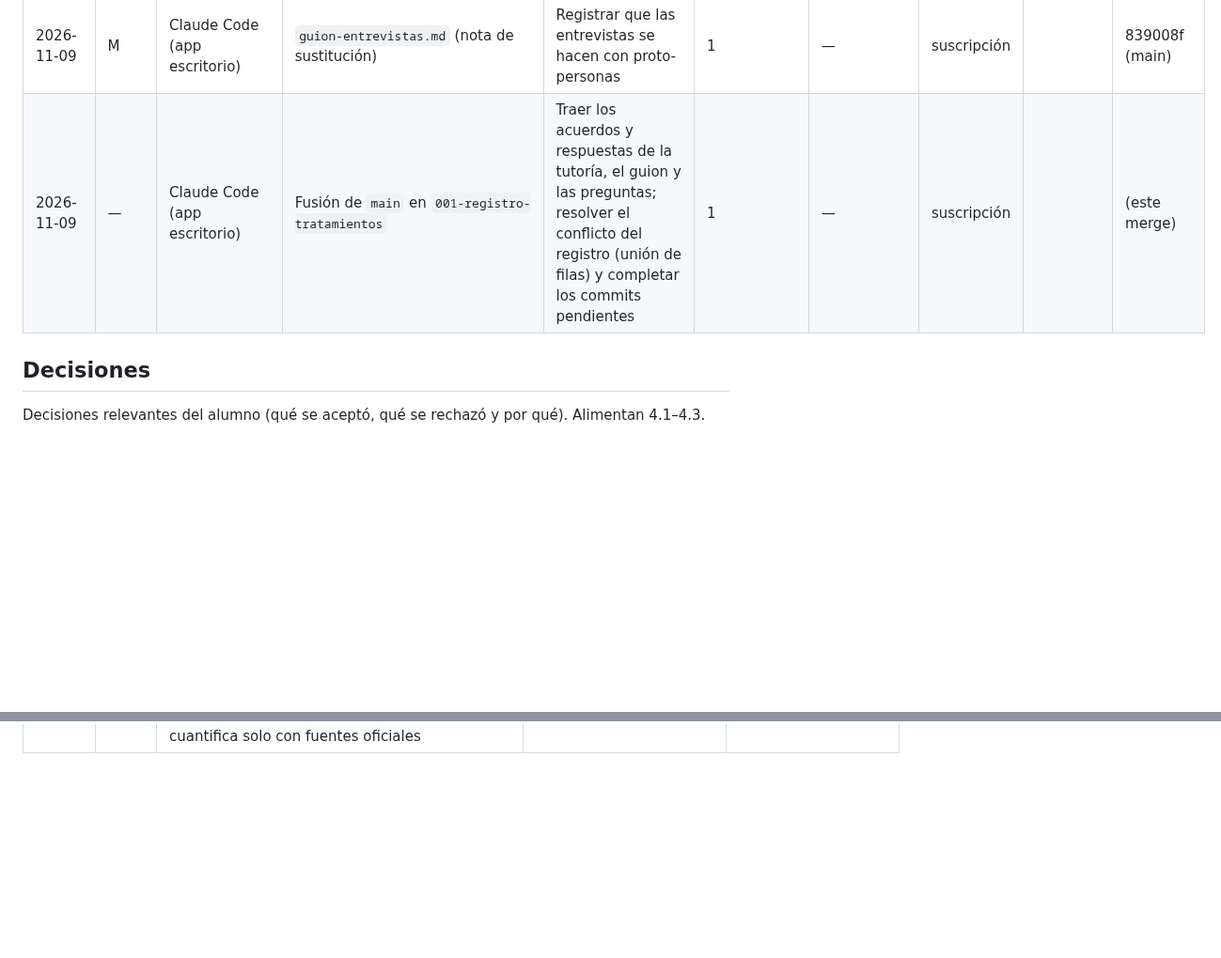
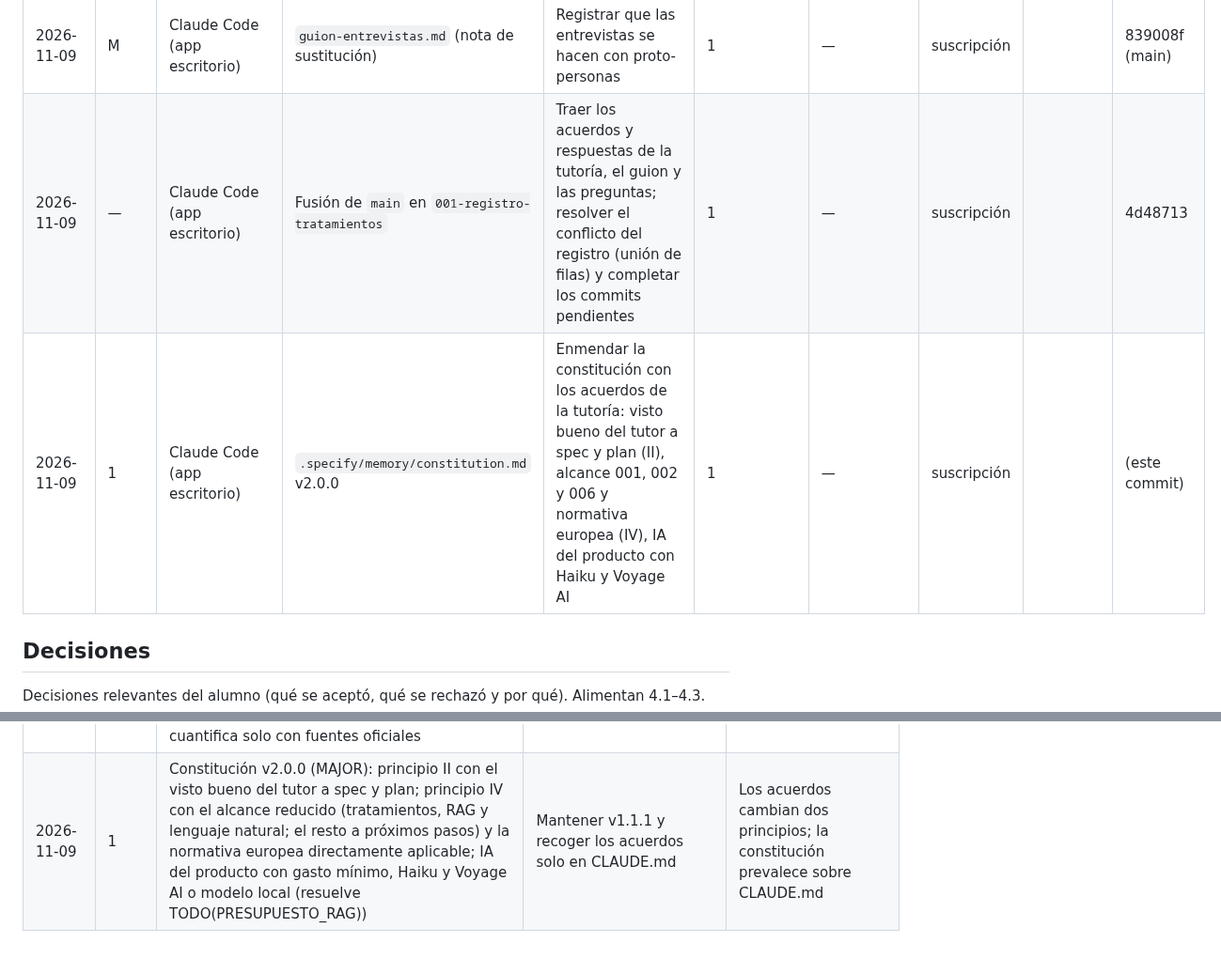
Before and after one commit to Frandelgado01/DelgadoRodriguezFranciscoJavier-TFG, a Markdown page: docs/proceso/registro-iteraciones.md, 2 parts joined by grey strips. Shown at 94% size. Drawn GitHub-style; blank space fills up the shorter version.

```diff
--- a/docs/proceso/registro-iteraciones.md
+++ b/docs/proceso/registro-iteraciones.md
@@ -58,7 +58,8 @@ cada sesión.
 | 2026-11-09 | — | Claude Code (app escritorio) | `CLAUDE.md`, `indice.md`, `hoja-de-ruta.md`, `pendientes-tutor.md` (18–20), capítulos 2 y 6 de la memoria (secciones "Tecnologías del producto" y "Próximos pasos") | Recoger los acuerdos de la tutoría: alcance 001, 002 y 006; entrevistas sintéticas; comparativa de tecnologías en el estado del arte | 1 | — | suscripción | | 231501f (main) |
 | 2026-11-09 | — | Claude Code (app escritorio) | `pendientes-tutor.md` (respuestas 14–17), `CLAUDE.md`, `forma-de-trabajo.md` (revisión del tutor), `indice.md`, capítulo 5 (nueva sección de infraestructura LLM) y anexo D (declaración de IA) | Recoger las respuestas del tutor a las preguntas 14–17 y propagarlas | 1 | — | suscripción | | b0cd854 (main) |
 | 2026-11-09 | M | Claude Code (app escritorio) | `guion-entrevistas.md` (nota de sustitución) | Registrar que las entrevistas se hacen con proto-personas | 1 | — | suscripción | | 839008f (main) |
-| 2026-11-09 | — | Claude Code (app escritorio) | Fusión de `main` en `001-registro-tratamientos` | Traer los acuerdos y respuestas de la tutoría, el guion y las preguntas; resolver el conflicto del registro (unión de filas) y completar los commits pendientes | 1 | — | suscripción | | (este merge) |
+| 2026-11-09 | — | Claude Code (app escritorio) | Fusión de `main` en `001-registro-tratamientos` | Traer los acuerdos y respuestas de la tutoría, el guion y las preguntas; resolver el conflicto del registro (unión de filas) y completar los commits pendientes | 1 | — | suscripción | | 4d48713 |
+| 2026-11-09 | 1 | Claude Code (app escritorio) | `.specify/memory/constitution.md` v2.0.0 | Enmendar la constitución con los acuerdos de la tutoría: visto bueno del tutor a spec y plan (II), alcance 001, 002 y 006 y normativa europea (IV), IA del producto con Haiku y Voyage AI | 1 | — | suscripción | | (este commit) |
 
 ## Decisiones
 
@@ -143,3 +144,4 @@ Decisiones relevantes del alumno (qué se aceptó, qué se rechazó y por qué).
 | 2026-11-09 | — | El tutor da el visto bueno a la spec y al plan de cada funcionalidad antes de implementar y comenta en la PR al cerrar cada hito; acceso como colaborador (tutor). Sustituye a "el visto bueno del tutor no es puerta de fusión" (2026-10-27) | Revisión solo en tutoría; visto bueno antes de cada fusión | Responde a la pregunta 16 |
 | 2026-11-09 | — | Entrevistas: anónimas, sin grabación ni datos personales y con hoja de consentimiento sencilla bastan, sin comité de ética, a confirmar en la normativa de la UCLM (tutor); en la misma tutoría se acordó hacerlas de forma sintética (tema 19), pendiente de concretar | Pasar por el comité de ética | Responde a la pregunta 17 |
 | 2026-11-09 | 2 | Las "entrevistas sintéticas" (tema 19) se hacen con proto-personas: 2 o 3 perfiles ficticios declarados como tales, construidos con fuentes reales (normativa, estadísticas oficiales, SGA_CEX), que responden al guion para hacer explícitas las suposiciones de uso. En la memoria se presentan como perfiles supuestos, con su limitación; la fricción del apartado 1.1 se cuantifica solo con fuentes oficiales | Respuestas inventadas presentadas como entrevistas reales; entrevistas reales con consentimiento (viables según el tutor, pregunta 17) | Integridad de los datos (CLAUDE.md: nunca se inventan datos) sin depender de concertar entrevistas |
+| 2026-11-09 | 1 | Constitución v2.0.0 (MAJOR): principio II con el visto bueno del tutor a spec y plan; principio IV con el alcance reducido (tratamientos, RAG y lenguaje natural; el resto a próximos pasos) y la normativa europea directamente aplicable; IA del producto con gasto mínimo, Haiku y Voyage AI o modelo local (resuelve TODO(PRESUPUESTO_RAG)) | Mantener v1.1.1 y recoger los acuerdos solo en CLAUDE.md | Los acuerdos cambian dos principios; la constitución prevalece sobre CLAUDE.md |
```
Also changed, not shown: .specify/memory/constitution.md (+29 -18 lines).
